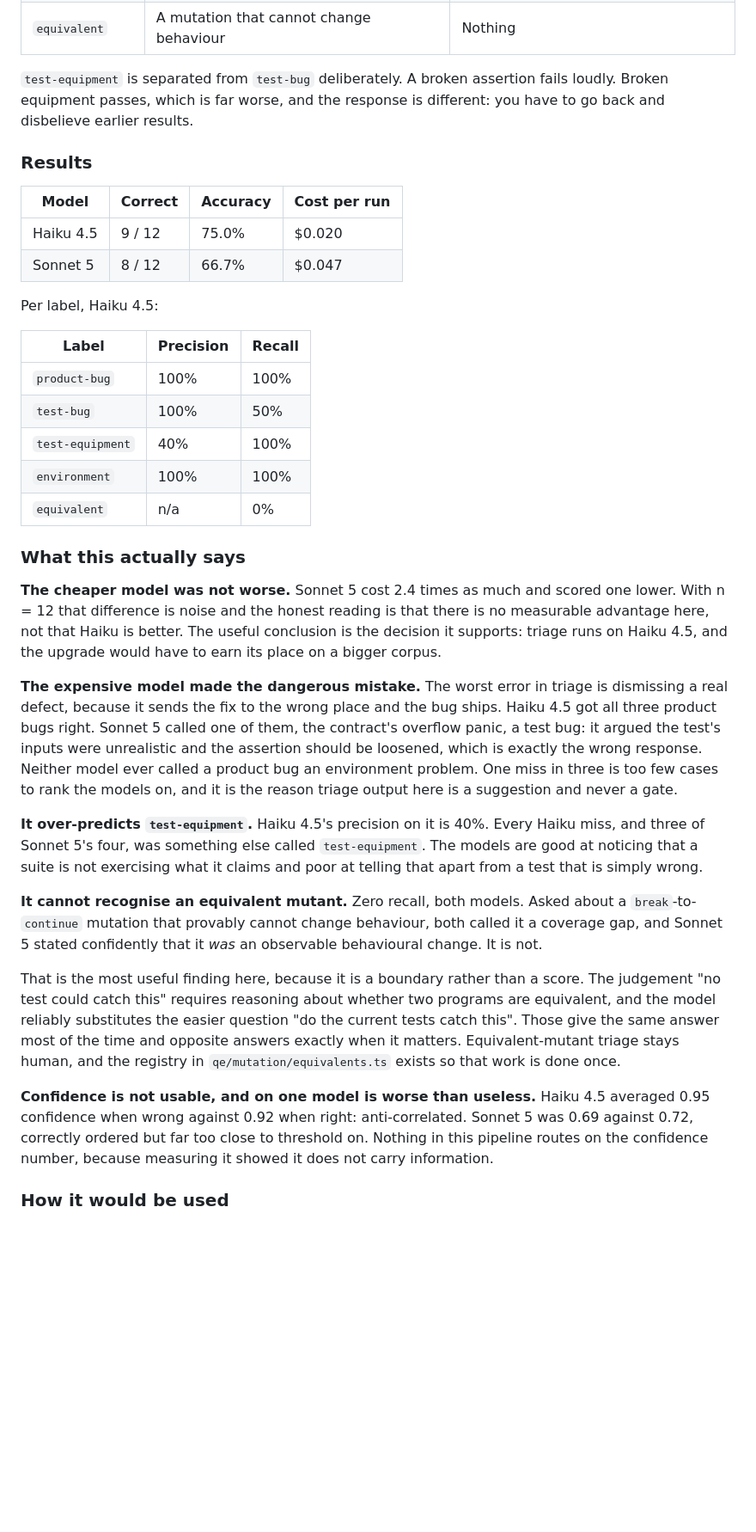
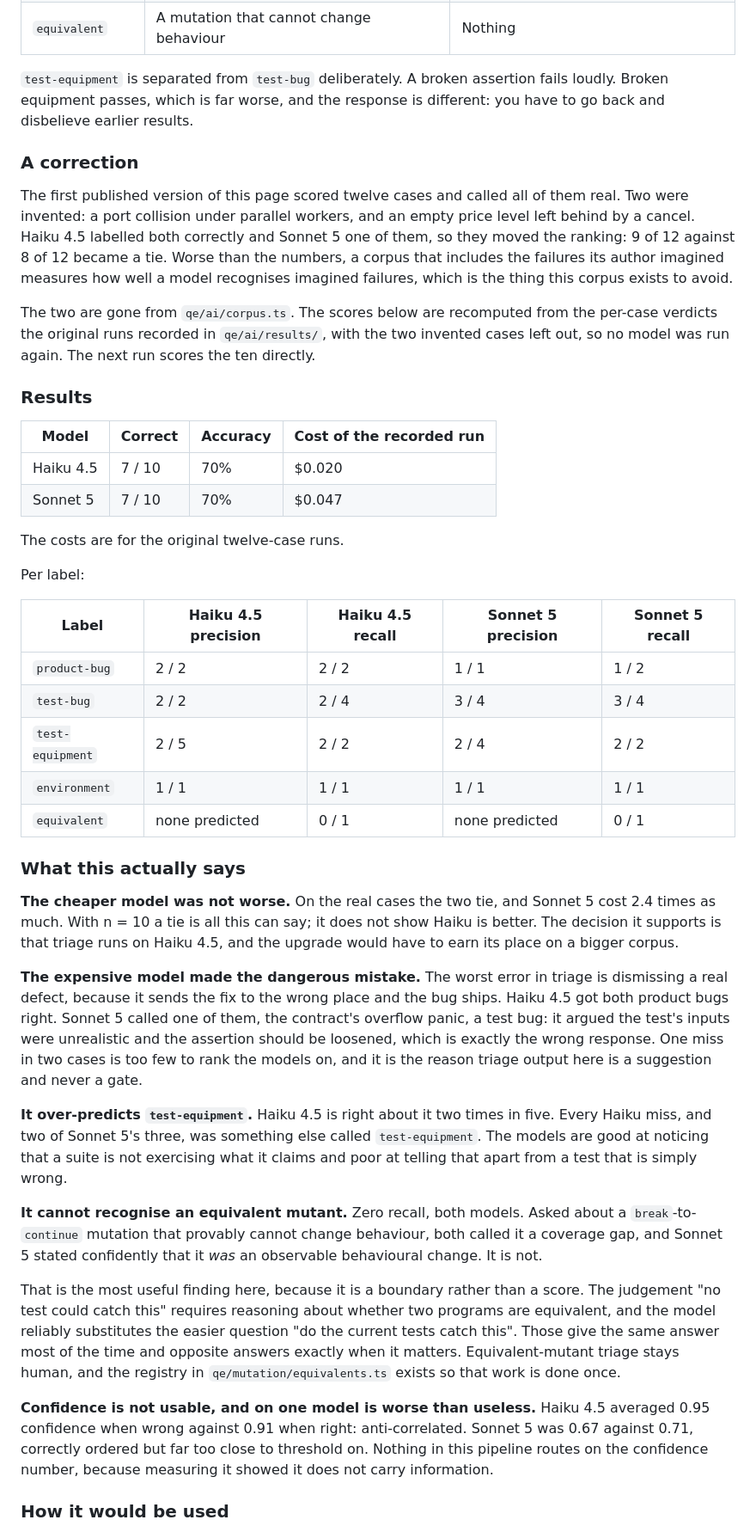
Before and after one commit to alexvervloet/orderbook-qe, a Markdown page: docs/AI-IN-QE.md, the part around one of its changes. Shown at 86% size. GitHub-like rendering; blank space fills up the shorter version.

Commit message:
docs: rescore triage on the ten real failures and say why

```diff
--- a/docs/AI-IN-QE.md
+++ b/docs/AI-IN-QE.md
@@ -43,42 +43,57 @@ useful thing a triage step can produce:
 fails loudly. Broken equipment passes, which is far worse, and the response is
 different: you have to go back and disbelieve earlier results.
 
+### A correction
+
+The first published version of this page scored twelve cases and called all of
+them real. Two were invented: a port collision under parallel workers, and an
+empty price level left behind by a cancel. Haiku 4.5 labelled both correctly and
+Sonnet 5 one of them, so they moved the ranking: 9 of 12 against 8 of 12 became
+a tie. Worse than the numbers, a corpus that includes the failures its author
+imagined measures how well a model recognises imagined failures, which is the
+thing this corpus exists to avoid.
+
+The two are gone from `qe/ai/corpus.ts`. The scores below are recomputed from
+the per-case verdicts the original runs recorded in `qe/ai/results/`, with the
+two invented cases left out, so no model was run again. The next run scores the
+ten directly.
+
 ### Results
 
-| Model | Correct | Accuracy | Cost per run |
+| Model | Correct | Accuracy | Cost of the recorded run |
 | --- | --- | --- | --- |
-| Haiku 4.5 | 9 / 12 | 75.0% | $0.020 |
-| Sonnet 5 | 8 / 12 | 66.7% | $0.047 |
+| Haiku 4.5 | 7 / 10 | 70% | $0.020 |
+| Sonnet 5 | 7 / 10 | 70% | $0.047 |
 
-Per label, Haiku 4.5:
+The costs are for the original twelve-case runs.
 
-| Label | Precision | Recall |
-| --- | --- | --- |
-| `product-bug` | 100% | 100% |
-| `test-bug` | 100% | 50% |
-| `test-equipment` | 40% | 100% |
-| `environment` | 100% | 100% |
-| `equivalent` | n/a | 0% |
+Per label:
+
+| Label | Haiku 4.5 precision | Haiku 4.5 recall | Sonnet 5 precision | Sonnet 5 recall |
+| --- | --- | --- | --- | --- |
+| `product-bug` | 2 / 2 | 2 / 2 | 1 / 1 | 1 / 2 |
+| `test-bug` | 2 / 2 | 2 / 4 | 3 / 4 | 3 / 4 |
+| `test-equipment` | 2 / 5 | 2 / 2 | 2 / 4 | 2 / 2 |
+| `environment` | 1 / 1 | 1 / 1 | 1 / 1 | 1 / 1 |
+| `equivalent` | none predicted | 0 / 1 | none predicted | 0 / 1 |
 
 ### What this actually says
 
-**The cheaper model was not worse.** Sonnet 5 cost 2.4 times as much and scored
-one lower. With n = 12 that difference is noise and the honest reading is that
-there is no measurable advantage here, not that Haiku is better. The useful
-conclusion is the decision it supports: triage runs on Haiku 4.5, and the
-upgrade would have to earn its place on a bigger corpus.
+**The cheaper model was not worse.** On the real cases the two tie, and Sonnet 5
+cost 2.4 times as much. With n = 10 a tie is all this can say; it does not show
+Haiku is better. The decision it supports is that triage runs on Haiku 4.5, and
+the upgrade would have to earn its place on a bigger corpus.
 
 **The expensive model made the dangerous mistake.** The worst error in triage is
 dismissing a real defect, because it sends the fix to the wrong place and the
-bug ships. Haiku 4.5 got all three product bugs right. Sonnet 5 called one of
-them, the contract's overflow panic, a test bug: it argued the test's inputs
-were unrealistic and the assertion should be loosened, which is exactly the
-wrong response. Neither model ever called a product bug an environment problem.
-One miss in three is too few cases to rank the models on, and it is the reason
-triage output here is a suggestion and never a gate.
+bug ships. Haiku 4.5 got both product bugs right. Sonnet 5 called one of them,
+the contract's overflow panic, a test bug: it argued the test's inputs were
+unrealistic and the assertion should be loosened, which is exactly the wrong
+response. One miss in two cases is too few to rank the models on, and it is the
+reason triage output here is a suggestion and never a gate.
 
-**It over-predicts `test-equipment`.** Haiku 4.5's precision on it is 40%. Every
-Haiku miss, and three of Sonnet 5's four, was something else called
+**It over-predicts `test-equipment`.** Haiku 4.5 is right about it two times in
+five. Every Haiku miss, and two of Sonnet 5's three, was something else called
 `test-equipment`. The models are good at noticing that a suite is not exercising
 what it claims and poor at telling that apart from a test that is simply wrong.
 
@@ -96,8 +111,8 @@ stays human, and the registry in `qe/mutation/equivalents.ts` exists so that
 work is done once.
 
 **Confidence is not usable, and on one model is worse than useless.** Haiku 4.5
-averaged 0.95 confidence when wrong against 0.92 when right: anti-correlated.
-Sonnet 5 was 0.69 against 0.72, correctly ordered but far too close to threshold
+averaged 0.95 confidence when wrong against 0.91 when right: anti-correlated.
+Sonnet 5 was 0.67 against 0.71, correctly ordered but far too close to threshold
 on. Nothing in this pipeline routes on the confidence number, because measuring
 it showed it does not carry information.
 
```
Also changed, not shown: other parts of docs/AI-IN-QE.md (+5 -5 lines).
